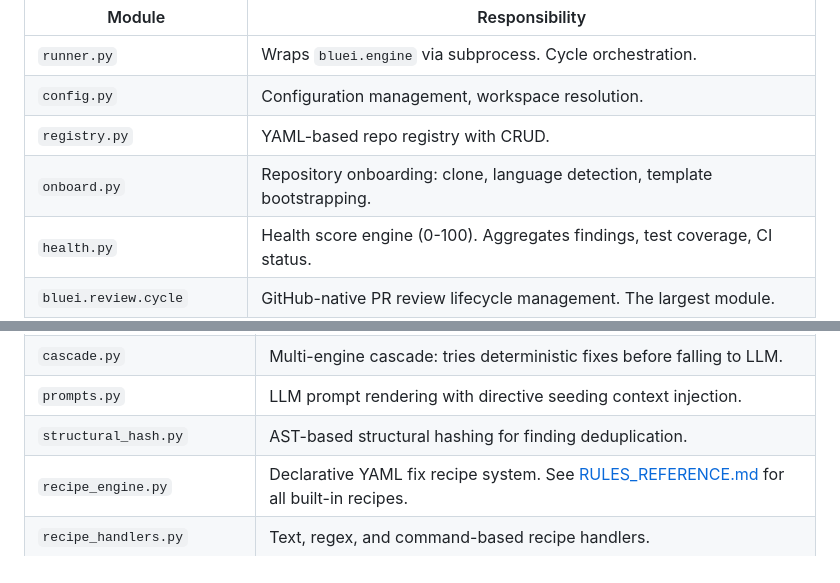
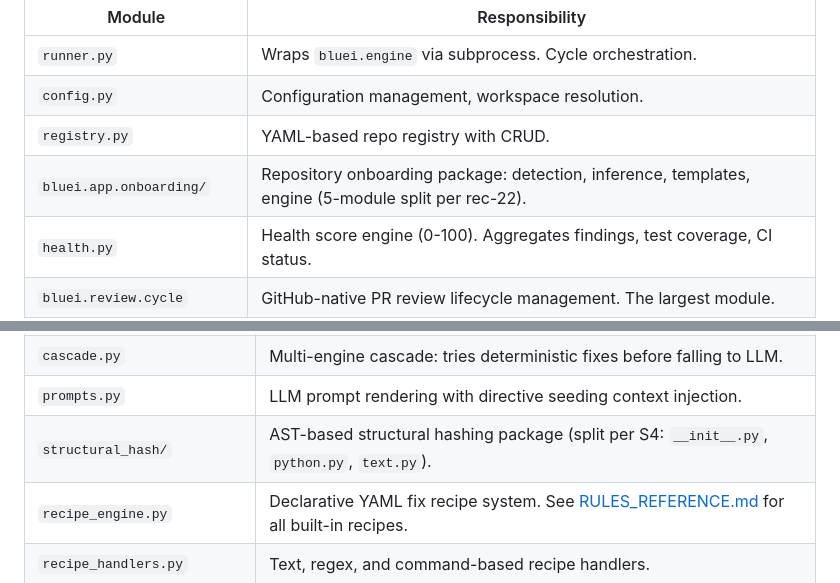
Before and after one commit to waterworkshq/bluei, a Markdown page: docs/developer/ARCHITECTURE.md, 2 parts joined by grey strips. GitHub-like rendering.

```diff
--- a/docs/developer/ARCHITECTURE.md
+++ b/docs/developer/ARCHITECTURE.md
@@ -50,7 +50,7 @@ report generation, campaign orchestration, and emergent rule discovery.
 | `runner.py` | Wraps `bluei.engine` via subprocess. Cycle orchestration. |
 | `config.py` | Configuration management, workspace resolution. |
 | `registry.py` | YAML-based repo registry with CRUD. |
-| `onboard.py` | Repository onboarding: clone, language detection, template bootstrapping. |
+| `bluei.app.onboarding/` | Repository onboarding package: detection, inference, templates, engine (5-module split per rec-22). |
 | `health.py` | Health score engine (0-100). Aggregates findings, test coverage, CI status. |
 | `bluei.review.cycle` | GitHub-native PR review lifecycle management. The largest module. |
 | `report.py` | Report generation in text, PDF, HTML, JSON, and WhatsApp formats. |
@@ -81,7 +82,7 @@ operations, and pattern learning.
 | `constants.py` | Catalog of detection rules, tool paths, cooldown configs, cost rates. See [RULES_REFERENCE.md](../reference/RULES_REFERENCE.md) for the full rule catalog. |
 | `cascade.py` | Multi-engine cascade: tries deterministic fixes before falling to LLM. |
 | `prompts.py` | LLM prompt rendering with directive seeding context injection. |
-| `structural_hash.py` | AST-based structural hashing for finding deduplication. |
+| `structural_hash/` | AST-based structural hashing package (split per S4: `__init__.py`, `python.py`, `text.py`). |
 | `recipe_engine.py` | Declarative YAML fix recipe system. See [RULES_REFERENCE.md](../reference/RULES_REFERENCE.md#recipes) for all built-in recipes. |
 | `recipe_handlers.py` | Text, regex, and command-based recipe handlers. |
 | `pattern_store.py` | Persistent store for learned fix patterns. |
```
Also changed, not shown: other parts of docs/developer/ARCHITECTURE.md (+10 -16 lines), docs/reference/CLI_REFERENCE.md (+1 -1 lines).
